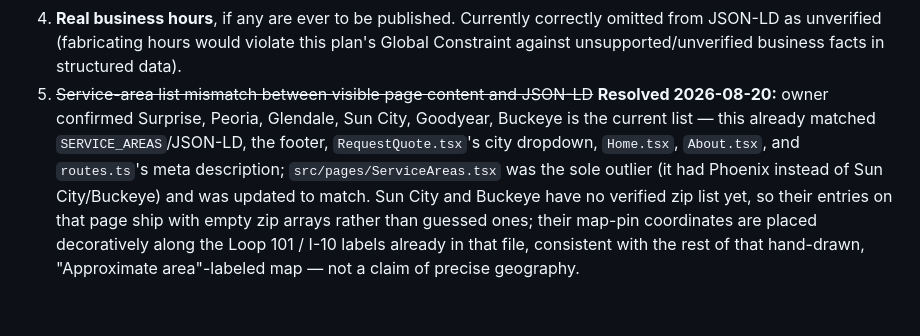
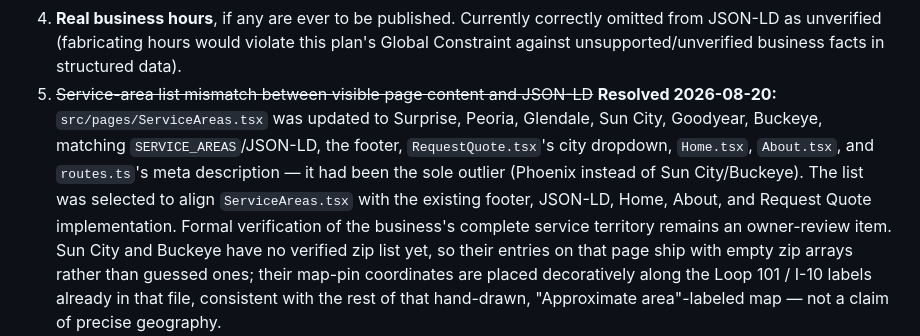
Before and after one commit to ggibson1988-cyber/cleaning-by-kandi, a Markdown page: docs/ARCHITECTURE.md, the part around the change. GitHub-like rendering.

Commit message:
docs: clarify service-area alignment rationale
Co-Authored-By: Claude Sonnet 5 <noreply@anthropic.com>

```diff
--- a/docs/ARCHITECTURE.md
+++ b/docs/ARCHITECTURE.md
@@ -239,10 +239,12 @@ owner before certain content/config can be finalized:
    JSON-LD as unverified (fabricating hours would violate this plan's Global Constraint against
    unsupported/unverified business facts in structured data).
 5. ~~Service-area list mismatch between visible page content and JSON-LD~~ **Resolved 2026-08-20:**
-   owner confirmed Surprise, Peoria, Glendale, Sun City, Goodyear, Buckeye is the current list —
-   this already matched `SERVICE_AREAS`/JSON-LD, the footer, `RequestQuote.tsx`'s city dropdown,
-   `Home.tsx`, `About.tsx`, and `routes.ts`'s meta description; `src/pages/ServiceAreas.tsx` was
-   the sole outlier (it had Phoenix instead of Sun City/Buckeye) and was updated to match. Sun
+   `src/pages/ServiceAreas.tsx` was updated to Surprise, Peoria, Glendale, Sun City, Goodyear,
+   Buckeye, matching `SERVICE_AREAS`/JSON-LD, the footer, `RequestQuote.tsx`'s city dropdown,
+   `Home.tsx`, `About.tsx`, and `routes.ts`'s meta description — it had been the sole outlier
+   (Phoenix instead of Sun City/Buckeye). The list was selected to align `ServiceAreas.tsx` with
+   the existing footer, JSON-LD, Home, About, and Request Quote implementation. Formal
+   verification of the business's complete service territory remains an owner-review item. Sun
    City and Buckeye have no verified zip list yet, so their entries on that page ship with empty
    zip arrays rather than guessed ones; their map-pin coordinates are placed decoratively along
    the Loop 101 / I-10 labels already in that file, consistent with the rest of that hand-drawn,
```
